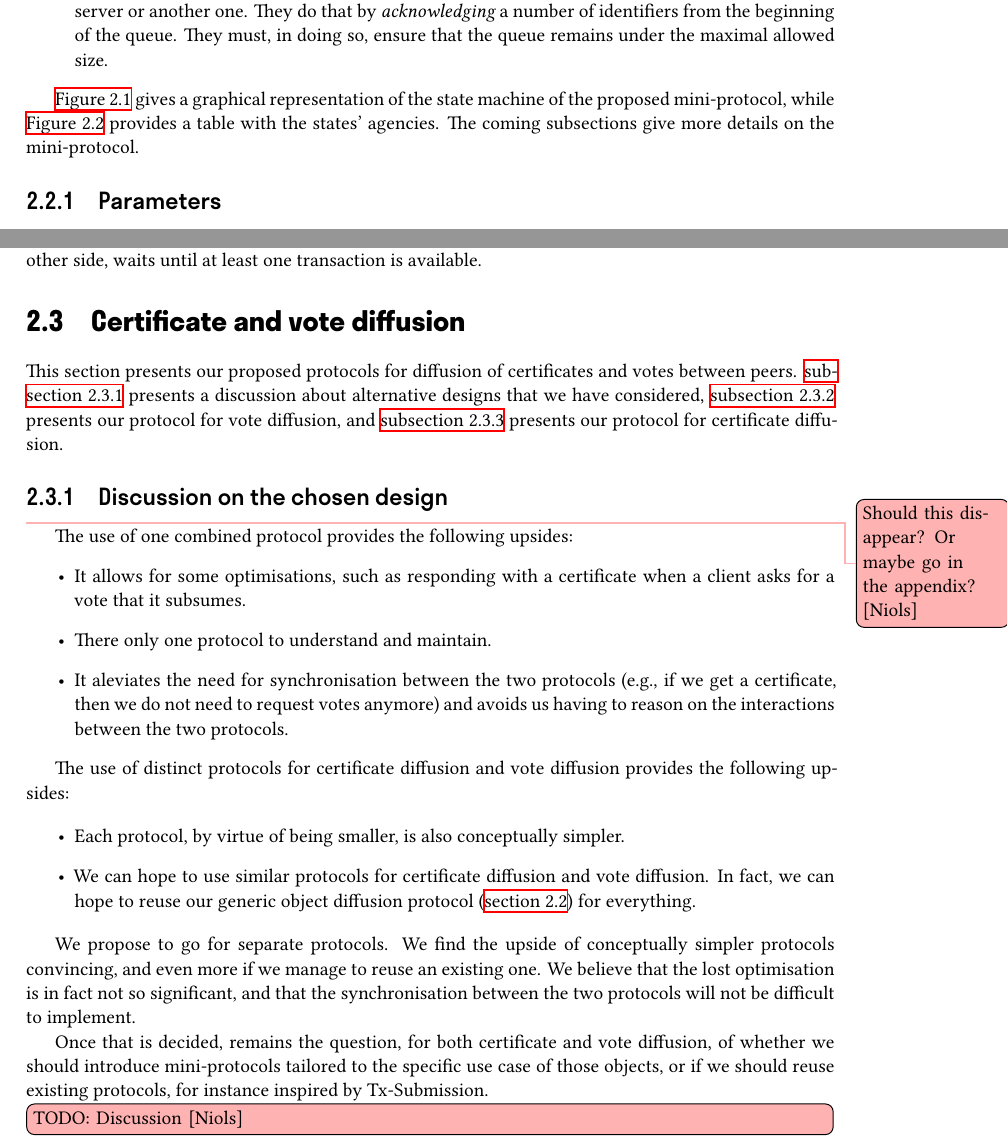
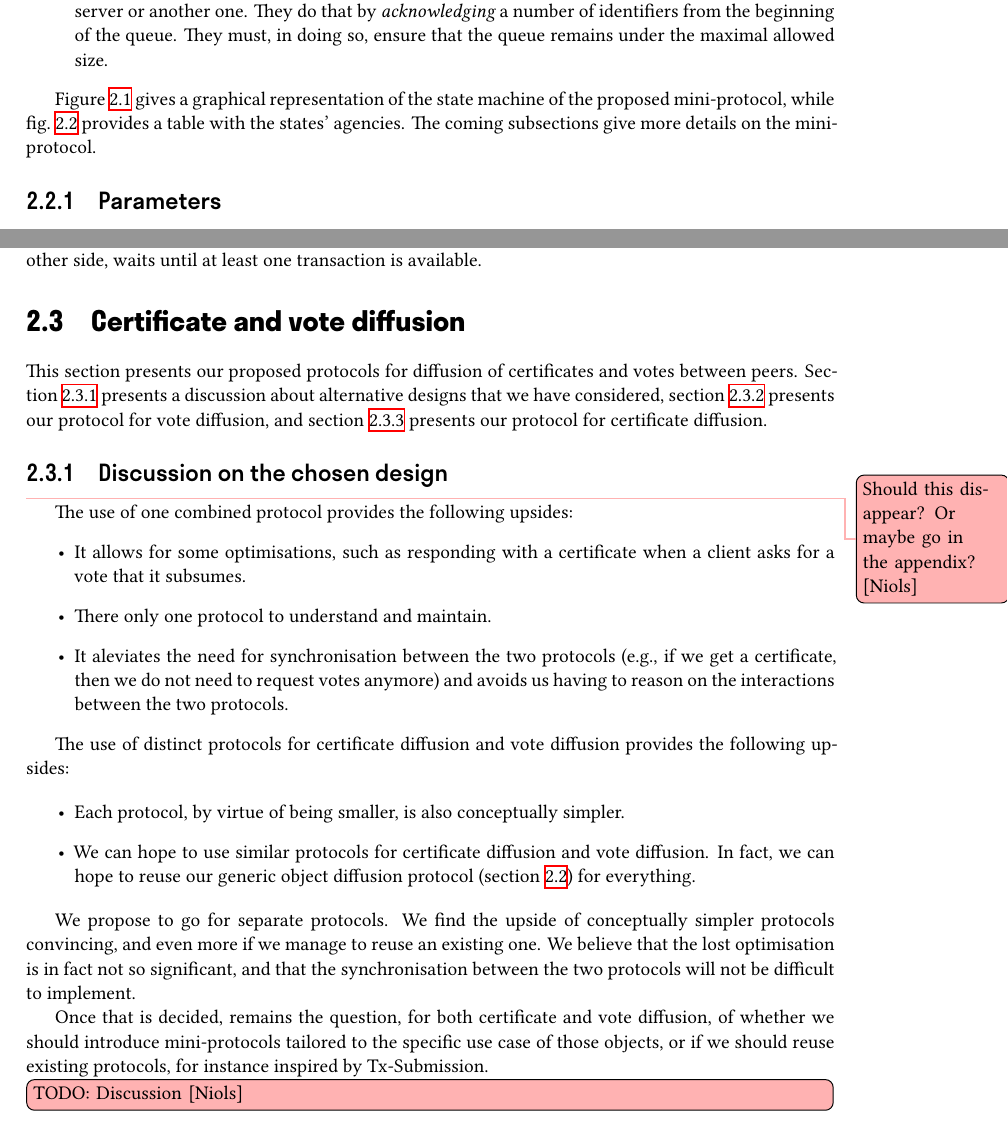
Before and after one commit to tweag/cardano-peras, a LaTeX document (design/peras-design.tex, which reads design/protocol-changes/certificate-vote-diffusion.tex, design/protocol-changes/object-diffusion.tex): two parts of pages 5 and 9 of 18, joined at a grey line, cut so that both start at the same text. Compiled offline with XeLaTeX.

Commit message:
autoref -> cref
https://github.com/tweag/cardano-peras/pull/31#discussion_r1959428471

```diff
--- a/design/protocol-changes/certificate-vote-diffusion.tex
+++ b/design/protocol-changes/certificate-vote-diffusion.tex
@@ -1,10 +1,10 @@
 \section{Certificate and vote diffusion}
 
 This section presents our proposed protocols for diffusion of certificates and
-votes between peers. \autoref{sec:cert-vote-diff-discussion} presents a
+votes between peers. \Cref{sec:cert-vote-diff-discussion} presents a
 discussion about alternative designs that we have considered,
-\autoref{sec:vote-diffusion} presents our protocol for vote diffusion, and
-\autoref{sec:certificate-diffusion} presents our protocol for certificate
+\cref{sec:vote-diffusion} presents our protocol for vote diffusion, and
+\cref{sec:certificate-diffusion} presents our protocol for certificate
 diffusion.
 
 \subsection{Discussion on the chosen design}%
@@ -33,7 +33,7 @@ provides the following upsides:
 
 \item We can hope to use similar protocols for certificate diffusion and vote
   diffusion. In fact, we can hope to reuse our generic object diffusion protocol
-  (\autoref{sec:object-diffusion-protocol}) for everything.
+  (\cref{sec:object-diffusion-protocol}) for everything.
 \end{itemize}
 
 We propose to go for separate protocols. We find the upside of conceptually
--- a/design/protocol-changes/object-diffusion.tex
+++ b/design/protocol-changes/object-diffusion.tex
@@ -34,9 +34,9 @@ their mempool) between peers:
   maximal allowed size.
 \end{itemize}
 
-\autoref{fig:object-diffusion-state-machine} gives a graphical representation of
+\Cref{fig:object-diffusion-state-machine} gives a graphical representation of
 the state machine of the proposed mini-protocol, while
-\autoref{fig:object-diffusion-state-agencies} provides a table with the states'
+\cref{fig:object-diffusion-state-agencies} provides a table with the states'
 agencies. The coming subsections give more details on the mini-protocol.
 
 \definecolor{mygreen}{rgb}{0.109804,0.698039,0.341176}
```
Also changed, not shown: design/protocol-changes/certificate-vote-diffusion.tex (6 more changed lines), design/protocol-changes/object-diffusion.tex (6 more changed lines).
